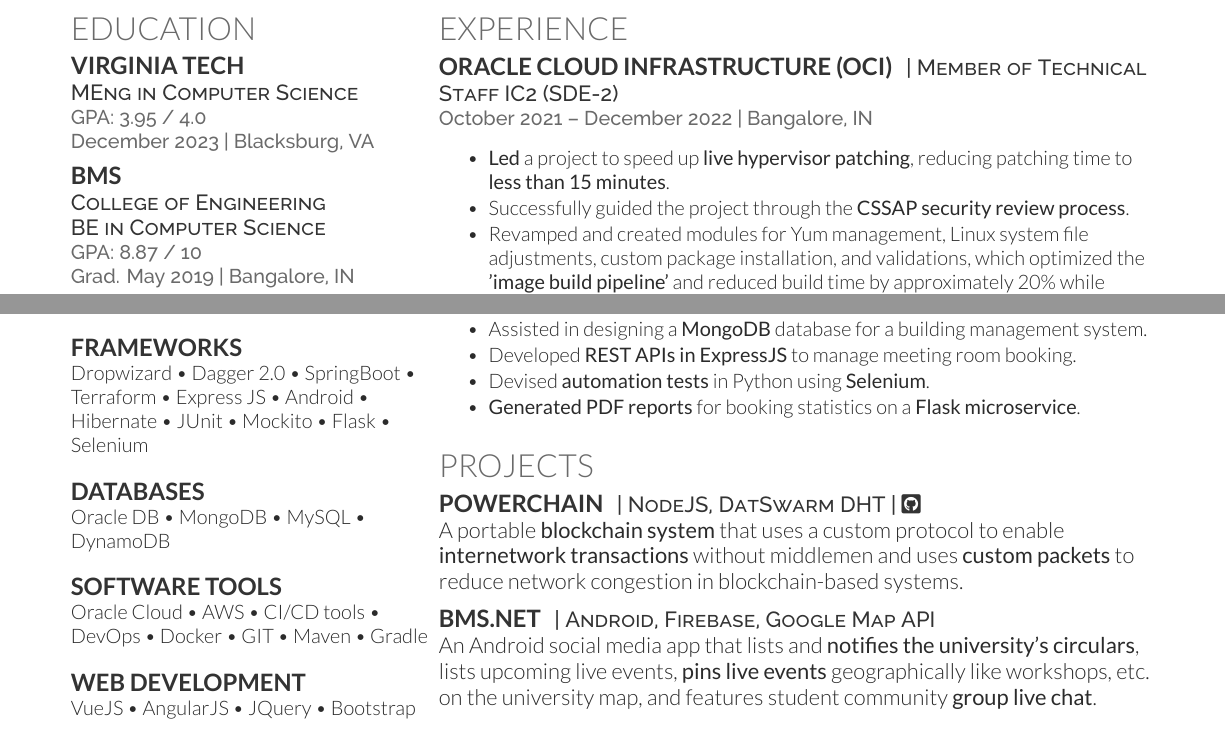
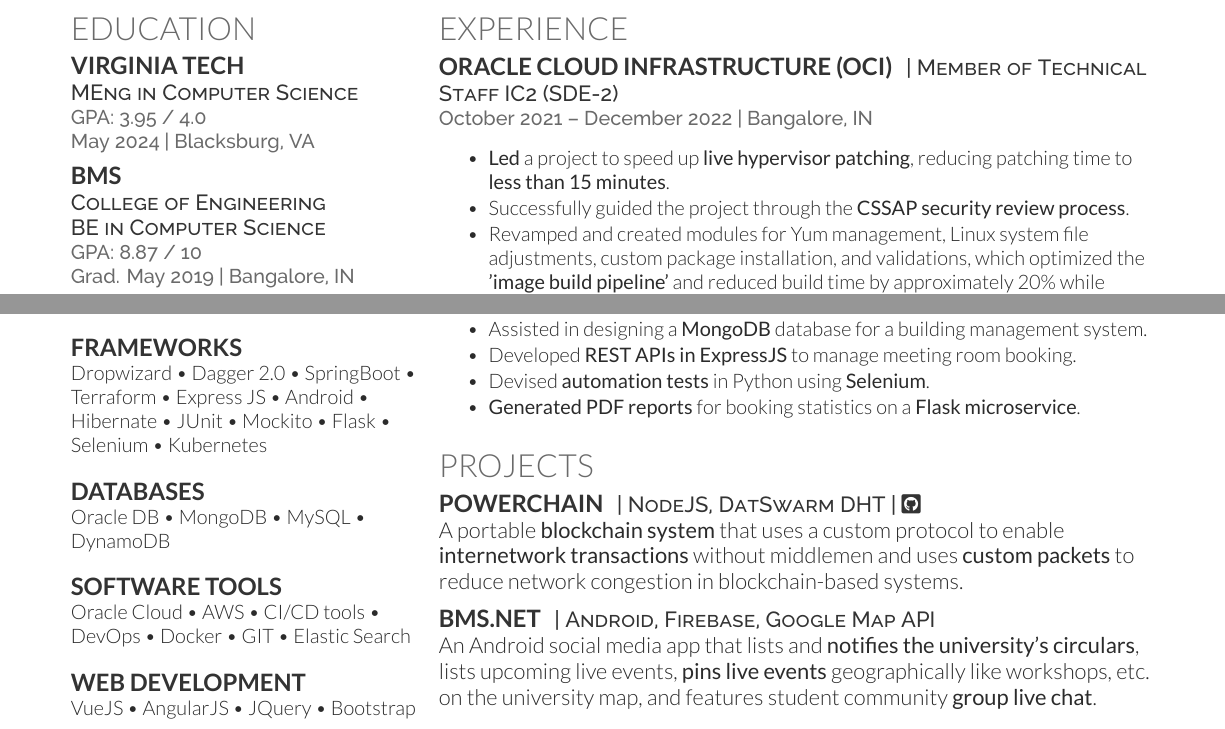
Before and after one commit to mahesh-maddhuru/resume-latex, a LaTeX CV (resume-openfont.tex): two parts of the page, joined at a grey line, cut so that both start at the same text. Compiled offline with XeLaTeX.

Commit message:
resume update

```diff
--- a/resume-openfont.tex
+++ b/resume-openfont.tex
@@ -49,7 +49,7 @@
 \subsection{Virginia Tech}
 \descript{MEng in Computer Science}
 \location{ GPA: 3.95 / 4.0}
-\location{December 2023 | Blacksburg, VA}
+\location{May 2024 | Blacksburg, VA}
 \sectionsep
 
 \subsection{BMS}
@@ -89,11 +89,11 @@
 \subsection{Languages}
 Java \textbullet{}   JavaScript \textbullet{} Python \textbullet{} C++ \\~\\
 \subsection{Frameworks}
-Dropwizard \textbullet{} Dagger 2.0 \textbullet{} SpringBoot \textbullet{} Terraform \textbullet{} Express JS \textbullet{} Android \textbullet{} Hibernate \textbullet{} JUnit \textbullet{} Mockito \textbullet{} Flask \textbullet{} Selenium \\~\\
+Dropwizard \textbullet{} Dagger 2.0 \textbullet{} SpringBoot \textbullet{} Terraform \textbullet{} Express JS \textbullet{} Android \textbullet{} Hibernate \textbullet{} JUnit \textbullet{} Mockito \textbullet{} Flask \textbullet{} Selenium \textbullet{} Kubernetes\\~\\
 \subsection{Databases}
 Oracle DB \textbullet{} MongoDB \textbullet{} MySQL \textbullet{} DynamoDB \\~\\
 \subsection{Software Tools}
-Oracle Cloud \textbullet{} AWS \textbullet{} CI/CD tools \textbullet{} DevOps \textbullet{} Docker \textbullet{} GIT \textbullet{} Maven \textbullet{} Gradle \\~\\
+Oracle Cloud \textbullet{} AWS \textbullet{} CI/CD tools \textbullet{} DevOps \textbullet{} Docker \textbullet{} GIT \textbullet{} Elastic Search \\~\\
 \subsection{Web Development}
 VueJS \textbullet{}  AngularJS \textbullet{} JQuery \textbullet{} Bootstrap \\~\\
 
```
Also changed, not shown: mahesh-maddhuru.pdf.
